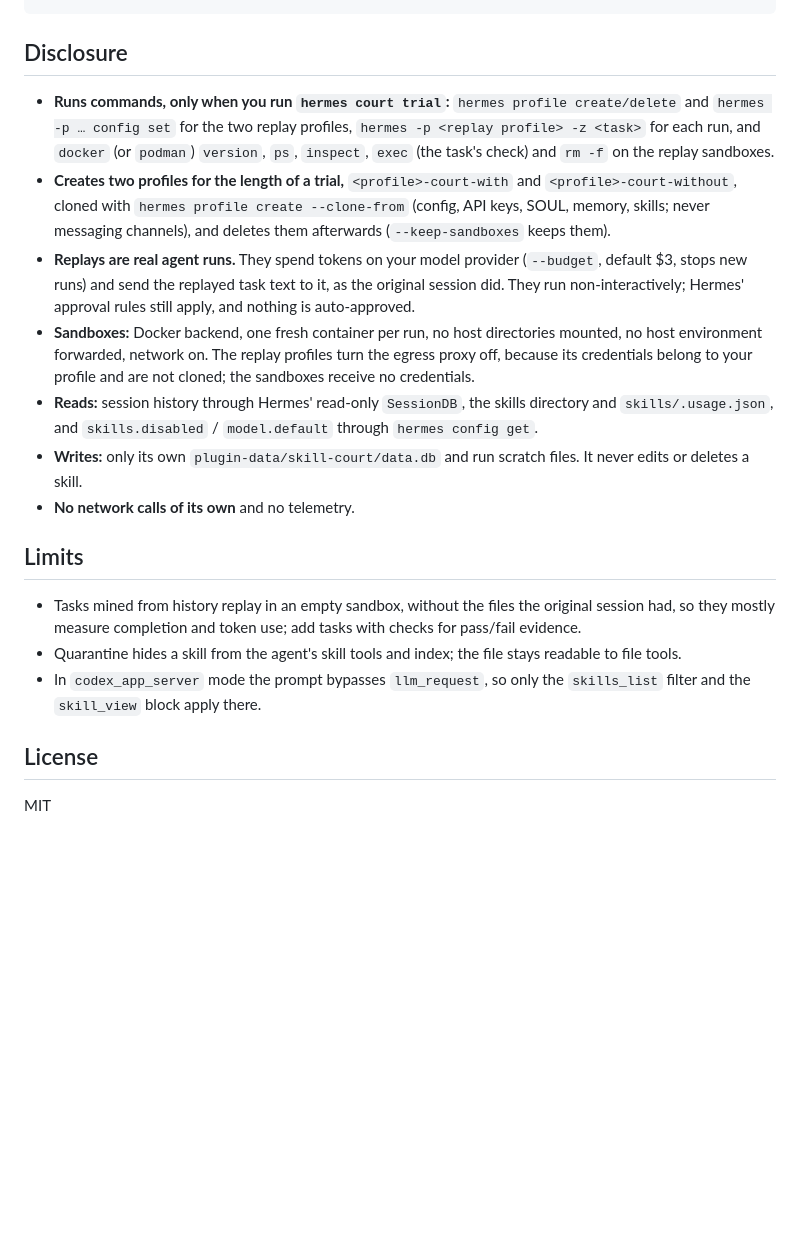
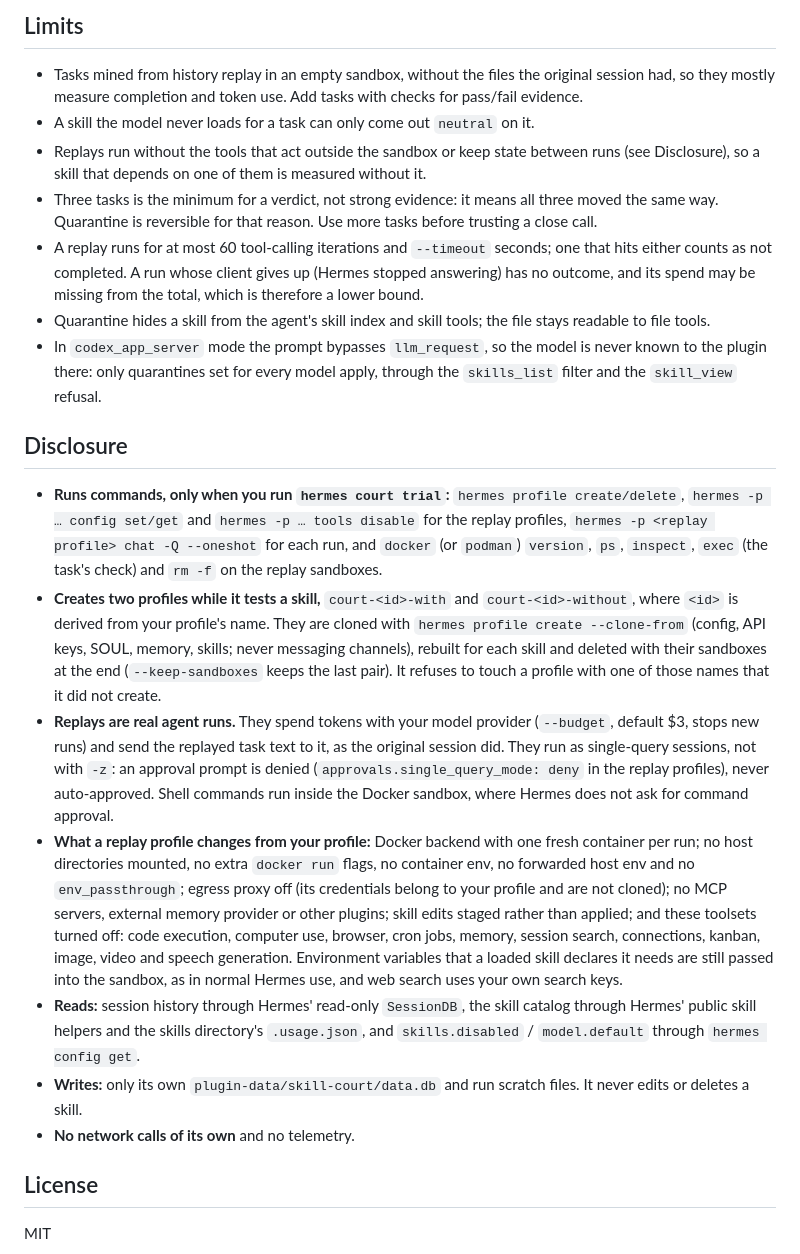
Before and after one commit to saatvik333/hermes-skill-court, a Markdown page: skill-court/README.md, the part around one of its changes. GitHub-like rendering; blank space fills up the shorter version.

````diff
--- a/skill-court/README.md
+++ b/skill-court/README.md
@@ -78,33 +123,53 @@ hermes -p <profile> court trial --all --tasks 1 --reps 3 --apply
 ```
+
+## Limits
+
+- Tasks mined from history replay in an empty sandbox, without the files the original session had,
+  so they mostly measure completion and token use. Add tasks with checks for pass/fail evidence.
+- A skill the model never loads for a task can only come out `neutral` on it.
+- Replays run without the tools that act outside the sandbox or keep state between runs (see
+  Disclosure), so a skill that depends on one of them is measured without it.
+- Three tasks is the minimum for a verdict, not strong evidence: it means all three moved the same
+  way. Quarantine is reversible for that reason. Use more tasks before trusting a close call.
+- A replay runs for at most 60 tool-calling iterations and `--timeout` seconds; one that hits
+  either counts as not completed. A run whose client gives up (Hermes stopped answering) has no
+  outcome, and its spend may be missing from the total, which is therefore a lower bound.
+- Quarantine hides a skill from the agent's skill index and skill tools; the file stays readable to
+  file tools.
+- In `codex_app_server` mode the prompt bypasses `llm_request`, so the model is never known to the
+  plugin there: only quarantines set for every model apply, through the `skills_list` filter and the
+  `skill_view` refusal.
 
 ## Disclosure
 
-- **Runs commands, only when you run `hermes court trial`:** `hermes profile create/delete` and
-  `hermes -p … config set` for the two replay profiles, `hermes -p <replay profile> -z <task>` for each
-  run, and `docker` (or `podman`) `version`, `ps`, `inspect`, `exec` (the task's check) and `rm -f`
-  on the replay sandboxes.
-- **Creates two profiles for the length of a trial,** `<profile>-court-with` and
-  `<profile>-court-without`, cloned with `hermes profile create --clone-from` (config, API keys, SOUL,
-  memory, skills; never messaging channels), and deletes them afterwards (`--keep-sandboxes` keeps them).
-- **Replays are real agent runs.** They spend tokens on your model provider (`--budget`, default
+- **Runs commands, only when you run `hermes court trial`:** `hermes profile create/delete`,
+  `hermes -p … config set/get` and `hermes -p … tools disable` for the replay profiles,
+  `hermes -p <replay profile> chat -Q --oneshot` for each run, and `docker` (or `podman`) `version`,
+  `ps`, `inspect`, `exec` (the task's check) and `rm -f` on the replay sandboxes.
+- **Creates two profiles while it tests a skill,** `court-<id>-with` and `court-<id>-without`, where
+  `<id>` is derived from your profile's name. They are cloned with `hermes profile create
+  --clone-from` (config, API keys, SOUL, memory, skills; never messaging channels), rebuilt for each
+  skill and deleted with their sandboxes at the end (`--keep-sandboxes` keeps the last pair). It
+  refuses to touch a profile with one of those names that it did not create.
+- **Replays are real agent runs.** They spend tokens with your model provider (`--budget`, default
   $3, stops new runs) and send the replayed task text to it, as the original session did. They run
-  non-interactively; Hermes' approval rules still apply, and nothing is auto-approved.
-- **Sandboxes:** Docker backend, one fresh container per run, no host directories mounted, no host
-  environment forwarded, network on. The replay profiles turn the egress proxy off, because its
-  credentials belong to your profile and are not cloned; the sandboxes receive no credentials.
-- **Reads:** session history through Hermes' read-only `SessionDB`, the skills directory and
-  `skills/.usage.json`, and `skills.disabled` / `model.default` through `hermes config get`.
-- **Writes:** only its own `plugin-data/skill-court/data.db` and run scratch files. It never edits
-  or deletes a skill.
+  as single-query sessions, not with `-z`: an approval prompt is denied
+  (`approvals.single_query_mode: deny` in the replay profiles), never auto-approved. Shell commands
+  run inside the Docker sandbox, where Hermes does not ask for command approval.
+- **What a replay profile changes from your profile:** Docker backend with one fresh container per
+  run; no host directories mounted, no extra `docker run` flags, no container env, no forwarded host
+  env and no `env_passthrough`; egress proxy off (its credentials belong to your profile and are not
+  cloned); no MCP servers, external memory provider or other plugins; skill edits staged rather than
+  applied; and these toolsets turned off: code execution, computer use, browser, cron jobs, memory,
+  session search, connections, kanban, image, video and speech generation. Environment variables that
+  a loaded skill declares it needs are still passed into the sandbox, as in normal Hermes use, and web
+  search uses your own search keys.
+- **Reads:** session history through Hermes' read-only `SessionDB`, the skill catalog through Hermes'
+  public skill helpers and the skills directory's `.usage.json`, and `skills.disabled` /
+  `model.default` through `hermes config get`.
+- **Writes:** only its own `plugin-data/skill-court/data.db` and run scratch files. It never edits or
+  deletes a skill.
 - **No network calls of its own** and no telemetry.
-
-## Limits
-
-- Tasks mined from history replay in an empty sandbox, without the files the original session had, so
-  they mostly measure completion and token use; add tasks with checks for pass/fail evidence.
-- Quarantine hides a skill from the agent's skill tools and index; the file stays readable to file tools.
-- In `codex_app_server` mode the prompt bypasses `llm_request`, so only the `skills_list` filter and the
-  `skill_view` block apply there.
 
 ## License
 
````
Also changed, not shown: other parts of skill-court/README.md (+86 -41 lines), README.md (added, +13 -0 lines), docs/demo-script.md (added, +17 -0 lines), docs/banner.png (added), docs/report.png (added), 15 other files.
